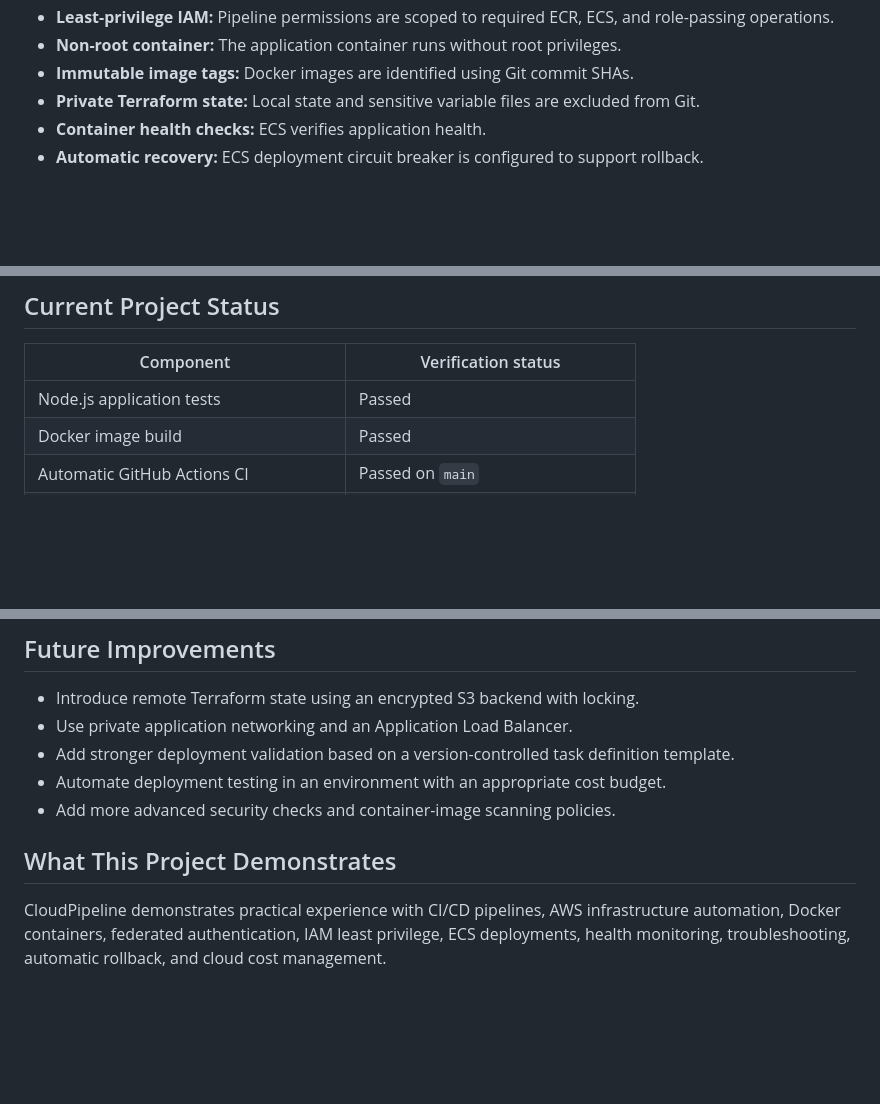
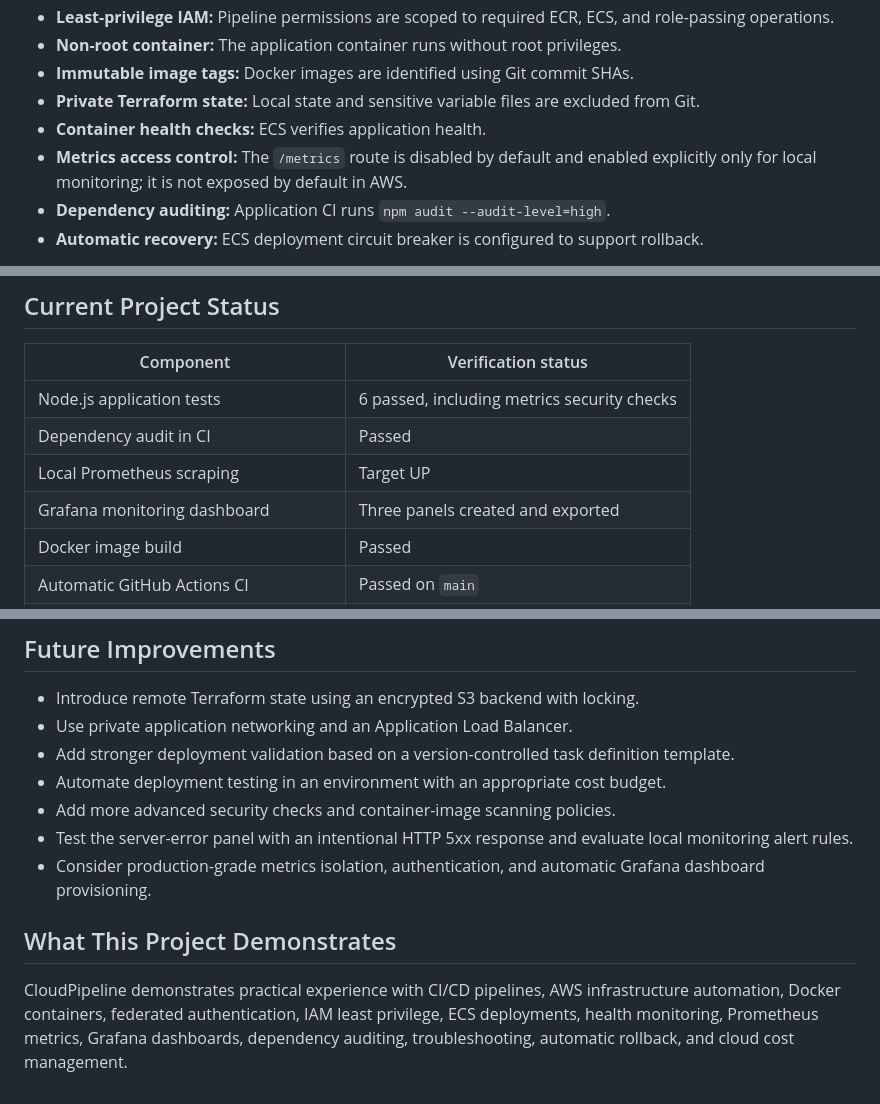
Before and after one commit to ahmad-abdulmajid/cloudpipeline-app, a Markdown page: README.md, 3 parts joined by grey strips. Drawn GitHub-style; blank space fills up the shorter version.

```diff
--- a/README.md
+++ b/README.md
@@ -190,6 +271,8 @@ CloudPipeline implements several security practices:
 - **Immutable image tags:** Docker images are identified using Git commit SHAs.
 - **Private Terraform state:** Local state and sensitive variable files are excluded from Git.
 - **Container health checks:** ECS verifies application health.
+- **Metrics access control:** The `/metrics` route is disabled by default and enabled explicitly only for local monitoring; it is not exposed by default in AWS.
+- **Dependency auditing:** Application CI runs `npm audit --audit-level=high`.
 - **Automatic recovery:** ECS deployment circuit breaker is configured to support rollback.
 
 **Security tradeoff:** The demonstration uses a public subnet and public IP without a permanent Application Load Balancer. This reduces infrastructure cost and complexity but is not intended as a production-grade public networking architecture.
@@ -341,7 +438,10 @@ Additional references:
 
 | Component | Verification status |
 |---|---|
-| Node.js application tests | Passed |
+| Node.js application tests | 6 passed, including metrics security checks |
+| Dependency audit in CI | Passed |
+| Local Prometheus scraping | Target UP |
+| Grafana monitoring dashboard | Three panels created and exported |
 | Docker image build | Passed |
 | Automatic GitHub Actions CI | Passed on `main` |
 | Local Kubernetes with Minikube | Tested |
@@ -362,7 +462,9 @@ The AWS deployment workflow will be tested again after the account restriction i
 - Add stronger deployment validation based on a version-controlled task definition template.
 - Automate deployment testing in an environment with an appropriate cost budget.
 - Add more advanced security checks and container-image scanning policies.
+- Test the server-error panel with an intentional HTTP 5xx response and evaluate local monitoring alert rules.
+- Consider production-grade metrics isolation, authentication, and automatic Grafana dashboard provisioning.
 
 ## What This Project Demonstrates
 
-CloudPipeline demonstrates practical experience with CI/CD pipelines, AWS infrastructure automation, Docker containers, federated authentication, IAM least privilege, ECS deployments, health monitoring, troubleshooting, automatic rollback, and cloud cost management.
+CloudPipeline demonstrates practical experience with CI/CD pipelines, AWS infrastructure automation, Docker containers, federated authentication, IAM least privilege, ECS deployments, health monitoring, Prometheus metrics, Grafana dashboards, dependency auditing, troubleshooting, automatic rollback, and cloud cost management.
```
Also changed, not shown: other parts of README.md (+101 -6 lines).
